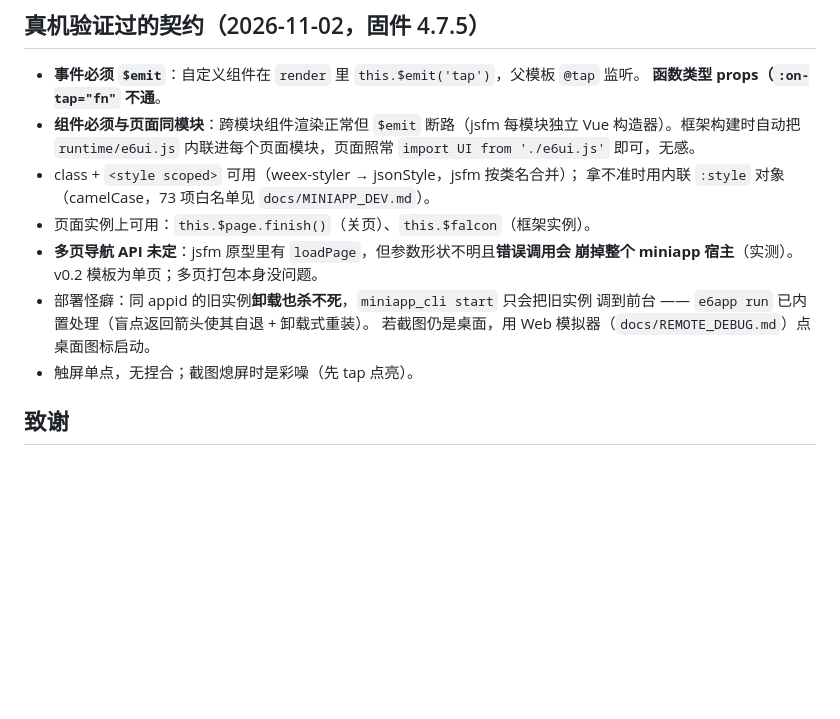
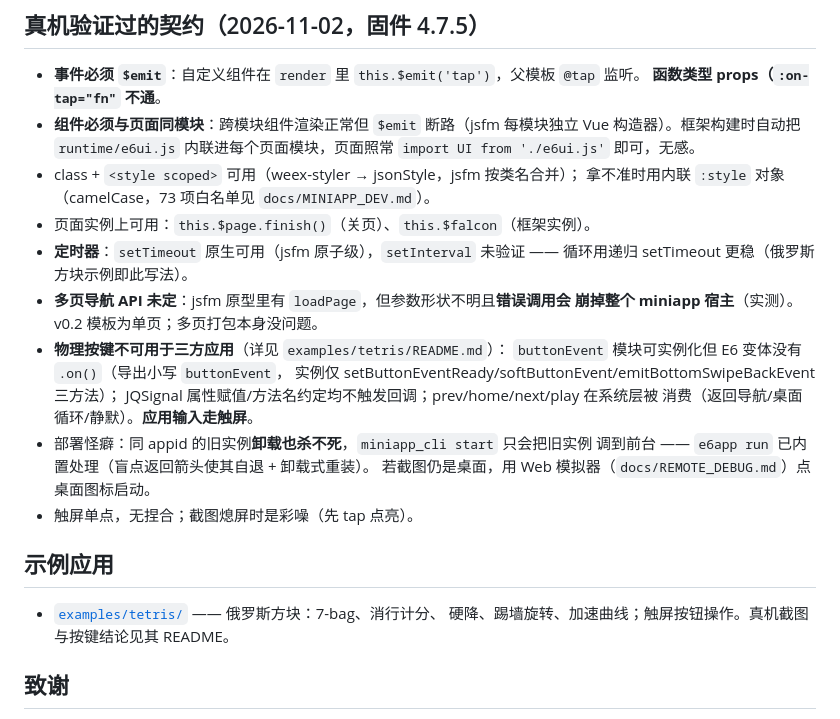
Before and after one commit to weibaohui/youdao-tinglibao-e6, a Markdown page: framework/README.md, the part around the change. Drawn GitHub-style; blank space fills up the shorter version.

```diff
--- a/framework/README.md
+++ b/framework/README.md
@@ -94,12 +94,24 @@ export default {
 - class + `<style scoped>` 可用（weex-styler → jsonStyle，jsfm 按类名合并）；
   拿不准时用内联 `:style` 对象（camelCase，73 项白名单见 `docs/MINIAPP_DEV.md`）。
 - 页面实例上可用：`this.$page.finish()`（关页）、`this.$falcon`（框架实例）。
+- **定时器**：`setTimeout` 原生可用（jsfm 原子级），`setInterval` 未验证 ——
+  循环用递归 setTimeout 更稳（俄罗斯方块示例即此写法）。
 - **多页导航 API 未定**：jsfm 原型里有 `loadPage`，但参数形状不明且**错误调用会
   崩掉整个 miniapp 宿主**（实测）。v0.2 模板为单页；多页打包本身没问题。
+- **物理按键不可用于三方应用**（详见 `examples/tetris/README.md`）：
+  `buttonEvent` 模块可实例化但 E6 变体没有 `.on()`（导出小写 `buttonEvent`，
+  实例仅 setButtonEventReady/softButtonEvent/emitBottomSwipeBackEvent 三方法）；
+  JQSignal 属性赋值/方法名约定均不触发回调；prev/home/next/play 在系统层被
+  消费（返回导航/桌面循环/静默）。**应用输入走触屏**。
 - 部署怪癖：同 appid 的旧实例**卸载也杀不死**，`miniapp_cli start` 只会把旧实例
   调到前台 —— `e6app run` 已内置处理（盲点返回箭头使其自退 + 卸载式重装）。
   若截图仍是桌面，用 Web 模拟器（`docs/REMOTE_DEBUG.md`）点桌面图标启动。
 - 触屏单点，无捏合；截图熄屏时是彩噪（先 tap 点亮）。
+
+## 示例应用
+
+- [`examples/tetris/`](examples/tetris/README.md) —— 俄罗斯方块：7-bag、消行计分、
+  硬降、踢墙旋转、加速曲线；触屏按钮操作。真机截图与按键结论见其 README。
 
 ## 致谢
 
```
Also changed, not shown: docs/images/e6_tetris.png (added), 14 other files.
